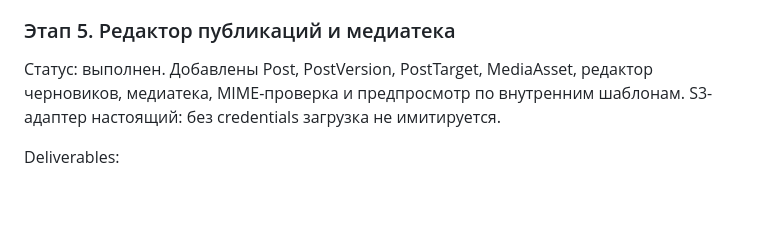
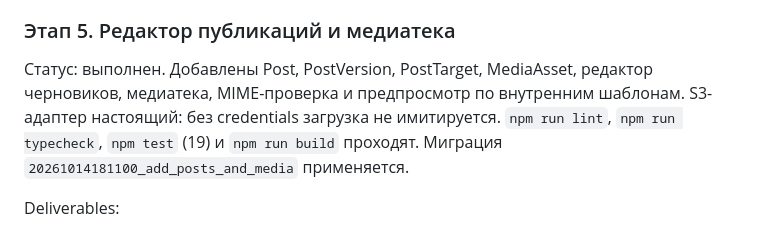
Before and after one commit to mahibaradav-wq/VK-agent-ai, a Markdown page: docs/implementation-plan.md, the part around the change. GitHub-like rendering; blank space fills up the shorter version.

Commit message:
Record stage five verification results
Lint, typecheck, 19 Vitest cases, production build, and the posts/media migration are documented as passing.

Co-authored-by: mahibaradav-wq <mahibaradav-wq@users.noreply.github.com>

```diff
--- a/docs/implementation-plan.md
+++ b/docs/implementation-plan.md
@@ -148,7 +148,7 @@ Deliverables:
 
 ### Этап 5. Редактор публикаций и медиатека
 
-Статус: выполнен. Добавлены Post, PostVersion, PostTarget, MediaAsset, редактор черновиков, медиатека, MIME-проверка и предпросмотр по внутренним шаблонам. S3-адаптер настоящий: без credentials загрузка не имитируется.
+Статус: выполнен. Добавлены Post, PostVersion, PostTarget, MediaAsset, редактор черновиков, медиатека, MIME-проверка и предпросмотр по внутренним шаблонам. S3-адаптер настоящий: без credentials загрузка не имитируется. `npm run lint`, `npm run typecheck`, `npm test` (19) и `npm run build` проходят. Миграция `20261014181100_add_posts_and_media` применяется.
 
 Deliverables:
 
```
